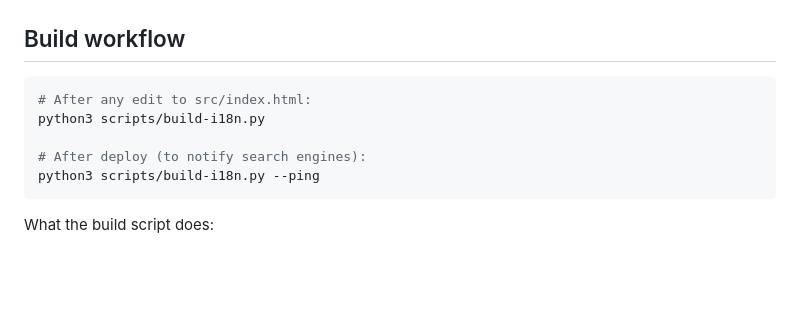
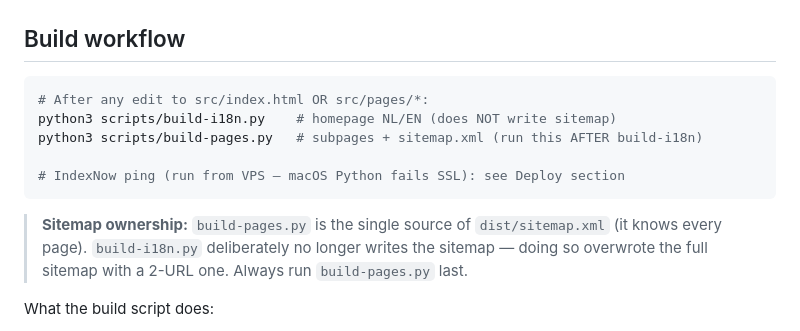
Before and after one commit to Moneymagnetinc/financial-services-website, a Markdown page: CLAUDE.md, the part around the change. Drawn GitHub-style; blank space fills up the shorter version.

Commit message:
docs: document sitemap ownership (build-pages.py) + two-script build order
Co-Authored-By: Claude Opus 4.8 <noreply@anthropic.com>

````diff
--- a/CLAUDE.md
+++ b/CLAUDE.md
@@ -80,12 +80,16 @@ setLang('nl'); // default on page load
 ## Build workflow
 
 ```bash
-# After any edit to src/index.html:
-python3 scripts/build-i18n.py
+# After any edit to src/index.html OR src/pages/*:
+python3 scripts/build-i18n.py    # homepage NL/EN (does NOT write sitemap)
+python3 scripts/build-pages.py   # subpages + sitemap.xml (run this AFTER build-i18n)
 
-# After deploy (to notify search engines):
-python3 scripts/build-i18n.py --ping
+# IndexNow ping (run from VPS — macOS Python fails SSL): see Deploy section
 ```
+
+> **Sitemap ownership:** `build-pages.py` is the single source of `dist/sitemap.xml`
+> (it knows every page). `build-i18n.py` deliberately no longer writes the sitemap —
+> doing so overwrote the full sitemap with a 2-URL one. Always run `build-pages.py` last.
 
 What the build script does:
 1. Extracts `translations.en` and `translations.nl` blocks using brace counting
````
